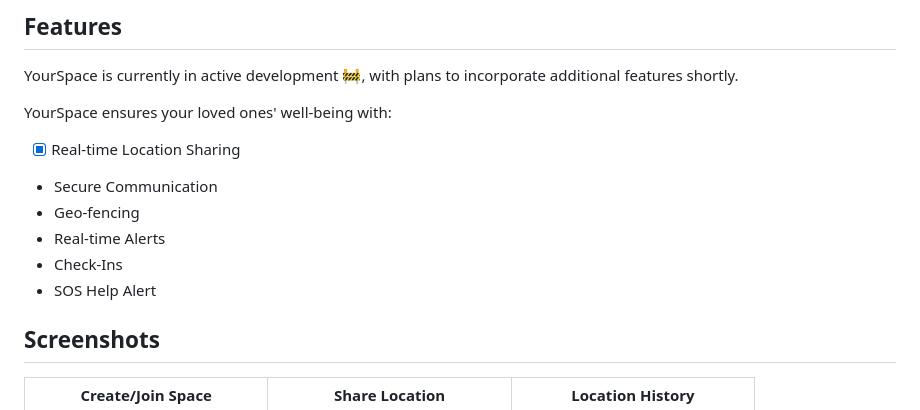
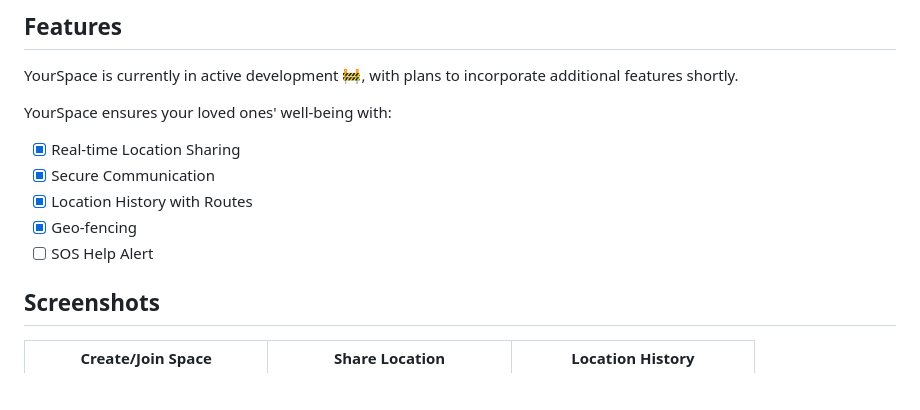
Before and after one commit to canopas/group-track-flutter, a Markdown page: app/README.md, the part around the change. GitHub-like rendering; blank space fills up the shorter version.

Commit message:
Update checks

```diff
--- a/app/README.md
+++ b/app/README.md
@@ -20,11 +20,10 @@ YourSpace is currently in active development 🚧, with plans to incorporate add
 YourSpace ensures your loved ones' well-being with:
 
 - [X] Real-time Location Sharing
-- Secure Communication
-- Geo-fencing
-- Real-time Alerts
-- Check-Ins
-- SOS Help Alert
+- [X] Secure Communication
+- [X] Location History with Routes
+- [X] Geo-fencing
+- [ ] SOS Help Alert
 
 ## Screenshots
 
```
